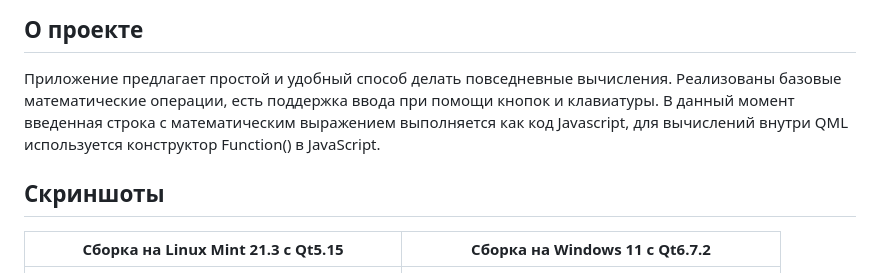
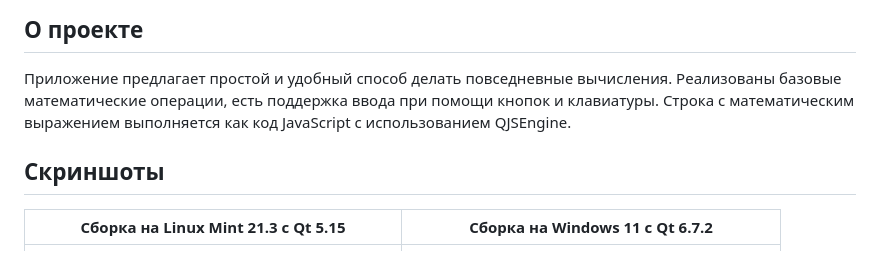
Before and after one commit to Dariarty/Calculator_Qt, a Markdown page: README.ru.md, the part around one of its changes. Rendered like a GitHub page.

```diff
--- a/README.ru.md
+++ b/README.ru.md
@@ -10,11 +10,11 @@
 Приложение предлагает простой и удобный способ делать повседневные вычисления. </br>
 Реализованы базовые математические операции, есть поддержка ввода при помощи кнопок и клавиатуры. </br>
 </br>
-В данный момент введенная строка с математическим выражением выполняется как код Javascript, для вычислений внутри QML используется конструктор Function() в JavaScript. </br>
+Строка с математическим выражением выполняется как код JavaScript с использованием QJSEngine. </br>
 
 ## Скриншоты
 
-| Сборка на Linux Mint 21.3 с Qt5.15 | Сборка на Windows 11 с Qt6.7.2 |
+| Сборка на Linux Mint 21.3 с Qt 5.15 | Сборка на Windows 11 с Qt 6.7.2 |
 | --- | --- |
 ![alt text](assets/screenshot_linuxmint.png) | ![alt text](assets/screenshot_windows11.png)
 
```
Also changed, not shown: other parts of README.ru.md (+5 -5 lines).
